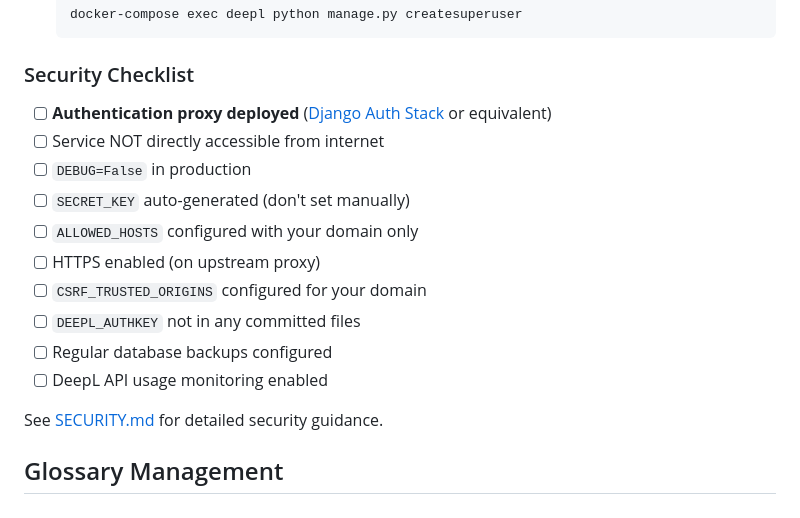
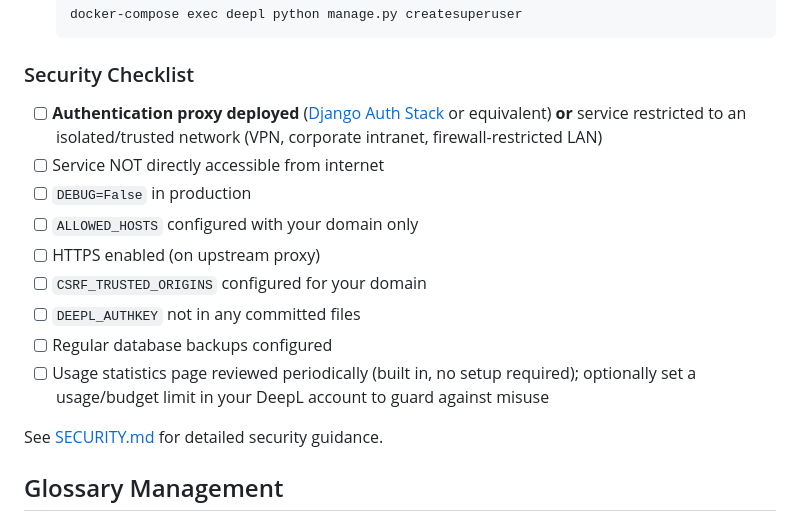
Before and after one commit to scinnod/jadelation, a Markdown page: README.md, the part around the change. GitHub-like rendering.

Commit message:
Update security checklist

```diff
--- a/README.md
+++ b/README.md
@@ -265,16 +265,15 @@ Access at `http://127.0.0.1:8000`
 
 ### Security Checklist
 
-- [ ] **Authentication proxy deployed** ([Django Auth Stack](https://github.com/scinnod/django-auth-stack) or equivalent)
+- [ ] **Authentication proxy deployed** ([Django Auth Stack](https://github.com/scinnod/django-auth-stack) or equivalent) **or** service restricted to an isolated/trusted network (VPN, corporate intranet, firewall-restricted LAN)
 - [ ] Service NOT directly accessible from internet
 - [ ] `DEBUG=False` in production
-- [ ] `SECRET_KEY` auto-generated (don't set manually)
 - [ ] `ALLOWED_HOSTS` configured with your domain only
 - [ ] HTTPS enabled (on upstream proxy)
 - [ ] `CSRF_TRUSTED_ORIGINS` configured for your domain
 - [ ] `DEEPL_AUTHKEY` not in any committed files
 - [ ] Regular database backups configured
-- [ ] DeepL API usage monitoring enabled
+- [ ] Usage statistics page reviewed periodically (built in, no setup required); optionally set a usage/budget limit in your DeepL account to guard against misuse
 
 See [SECURITY.md](SECURITY.md) for detailed security guidance.
 
```
